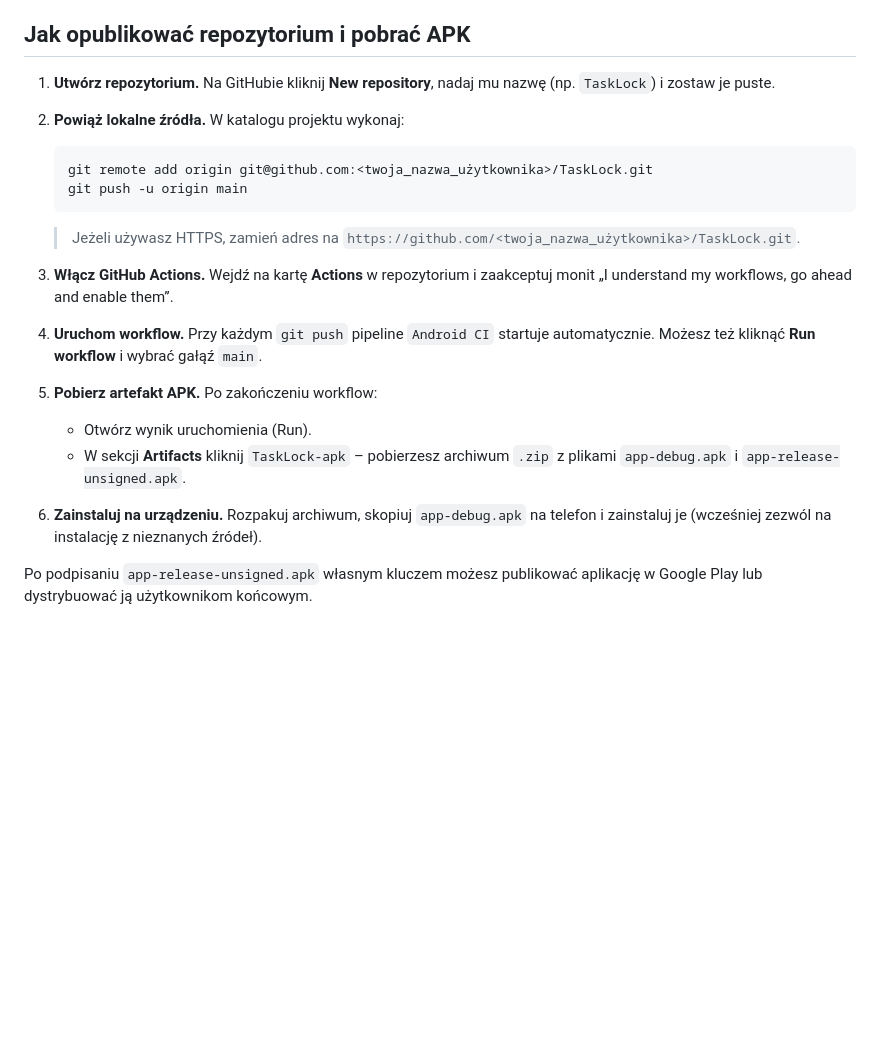
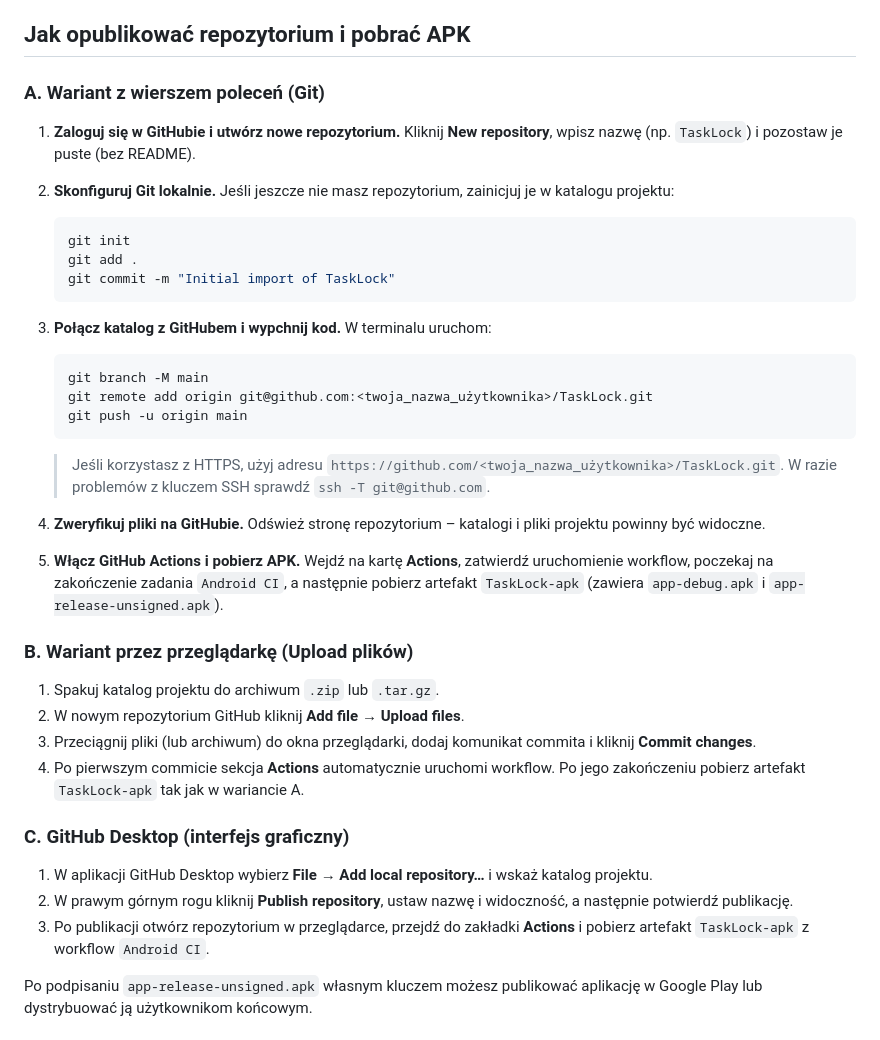
Before and after one commit to JaroAI777/apkaandroid, a Markdown page: README.md, the part around the change. GitHub-like rendering; blank space fills up the shorter version.

Commit message:
Expand GitHub upload guidance

````diff
--- a/README.md
+++ b/README.md
@@ -56,21 +56,42 @@ A GitHub Actions workflow is included. After pushing this repository to GitHub:
 
 ## Jak opublikować repozytorium i pobrać APK
 
-1. **Utwórz repozytorium.** Na GitHubie kliknij **New repository**, nadaj mu nazwę (np. `TaskLock`) i zostaw je puste.
-2. **Powiąż lokalne źródła.** W katalogu projektu wykonaj:
+### A. Wariant z wierszem poleceń (Git)
+
+1. **Zaloguj się w GitHubie i utwórz nowe repozytorium.** Kliknij **New repository**, wpisz nazwę (np. `TaskLock`) i pozostaw je puste (bez README).
+2. **Skonfiguruj Git lokalnie.** Jeśli jeszcze nie masz repozytorium, zainicjuj je w katalogu projektu:
 
    ```bash
+   git init
+   git add .
+   git commit -m "Initial import of TaskLock"
+   ```
+
+3. **Połącz katalog z GitHubem i wypchnij kod.** W terminalu uruchom:
+
+   ```bash
+   git branch -M main
    git remote add origin git@github.com:<twoja_nazwa_użytkownika>/TaskLock.git
    git push -u origin main
    ```
 
-   > Jeżeli używasz HTTPS, zamień adres na `https://github.com/<twoja_nazwa_użytkownika>/TaskLock.git`.
-3. **Włącz GitHub Actions.** Wejdź na kartę **Actions** w repozytorium i zaakceptuj monit „I understand my workflows, go ahead and enable them”.
-4. **Uruchom workflow.** Przy każdym `git push` pipeline `Android CI` startuje automatycznie. Możesz też kliknąć **Run workflow** i wybrać gałąź `main`.
-5. **Pobierz artefakt APK.** Po zakończeniu workflow:
-   - Otwórz wynik uruchomienia (Run).
-   - W sekcji **Artifacts** kliknij `TaskLock-apk` – pobierzesz archiwum `.zip` z plikami `app-debug.apk` i `app-release-unsigned.apk`.
-6. **Zainstaluj na urządzeniu.** Rozpakuj archiwum, skopiuj `app-debug.apk` na telefon i zainstaluj je (wcześniej zezwól na instalację z nieznanych źródeł).
+   > Jeśli korzystasz z HTTPS, użyj adresu `https://github.com/<twoja_nazwa_użytkownika>/TaskLock.git`. W razie problemów z kluczem SSH sprawdź `ssh -T git@github.com`.
+
+4. **Zweryfikuj pliki na GitHubie.** Odśwież stronę repozytorium – katalogi i pliki projektu powinny być widoczne.
+5. **Włącz GitHub Actions i pobierz APK.** Wejdź na kartę **Actions**, zatwierdź uruchomienie workflow, poczekaj na zakończenie zadania `Android CI`, a następnie pobierz artefakt `TaskLock-apk` (zawiera `app-debug.apk` i `app-release-unsigned.apk`).
+
+### B. Wariant przez przeglądarkę (Upload plików)
+
+1. Spakuj katalog projektu do archiwum `.zip` lub `.tar.gz`.
+2. W nowym repozytorium GitHub kliknij **Add file → Upload files**.
+3. Przeciągnij pliki (lub archiwum) do okna przeglądarki, dodaj komunikat commita i kliknij **Commit changes**.
+4. Po pierwszym commicie sekcja **Actions** automatycznie uruchomi workflow. Po jego zakończeniu pobierz artefakt `TaskLock-apk` tak jak w wariancie A.
+
+### C. GitHub Desktop (interfejs graficzny)
+
+1. W aplikacji GitHub Desktop wybierz **File → Add local repository…** i wskaż katalog projektu.
+2. W prawym górnym rogu kliknij **Publish repository**, ustaw nazwę i widoczność, a następnie potwierdź publikację.
+3. Po publikacji otwórz repozytorium w przeglądarce, przejdź do zakładki **Actions** i pobierz artefakt `TaskLock-apk` z workflow `Android CI`.
 
 Po podpisaniu `app-release-unsigned.apk` własnym kluczem możesz publikować aplikację w Google Play lub dystrybuować ją użytkownikom końcowym.
 
````
